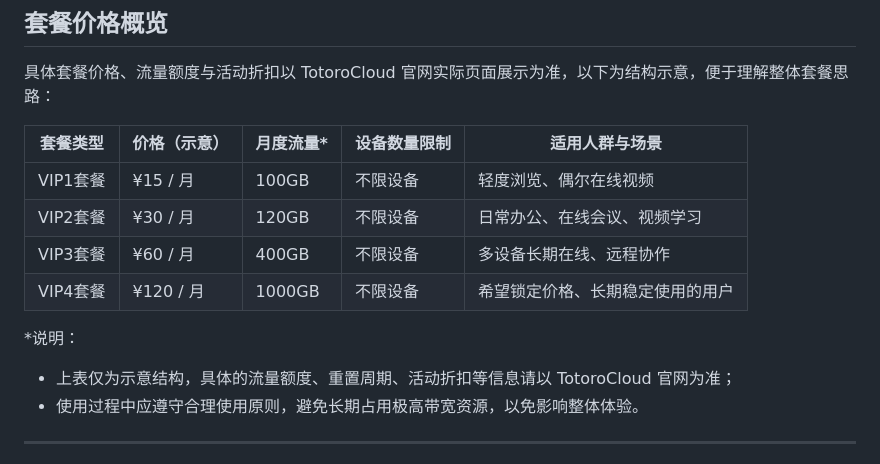
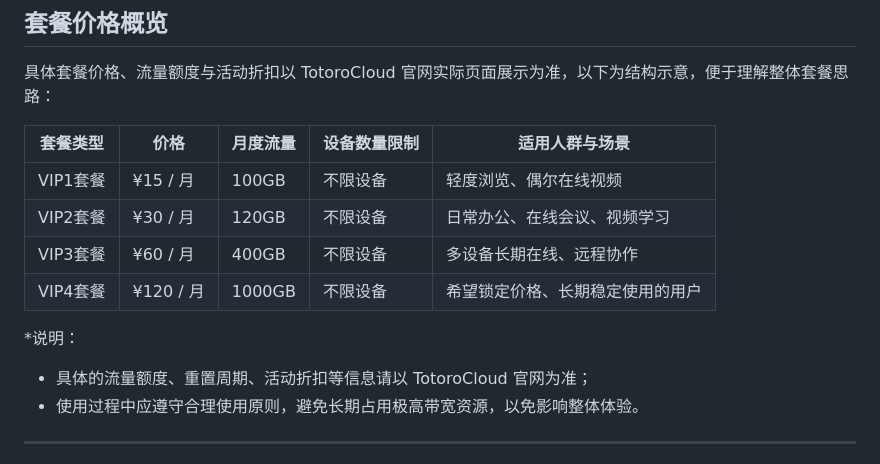
Before and after one commit to jichangbaike/totorocloud, a Markdown page: README.md, the part around the change. Rendered like a GitHub page.

Commit message:
Update README.md
totorocloud doc

```diff
--- a/README.md
+++ b/README.md
@@ -69,7 +69,7 @@
 
 具体套餐价格、流量额度与活动折扣以 TotoroCloud 官网实际页面展示为准，以下为结构示意，便于理解整体套餐思路：
 
-| 套餐类型 | 价格（示意） | 月度流量* | 设备数量限制 | 适用人群与场景                   |
+| 套餐类型 | 价格 | 月度流量 | 设备数量限制 | 适用人群与场景                   |
 | -------- | ------------ | --------- | ------------ | -------------------------------- |
 | VIP1套餐 | ¥15 / 月     | 100GB     | 不限设备     | 轻度浏览、偶尔在线视频           |
 | VIP2套餐 | ¥30 / 月     | 120GB     | 不限设备     | 日常办公、在线会议、视频学习     |
@@ -78,7 +78,7 @@
 
 \*说明：
 
-- 上表仅为示意结构，具体的流量额度、重置周期、活动折扣等信息请以 TotoroCloud 官网为准；
+- 具体的流量额度、重置周期、活动折扣等信息请以 TotoroCloud 官网为准；
 - 使用过程中应遵守合理使用原则，避免长期占用极高带宽资源，以免影响整体体验。
 
 ---
```
